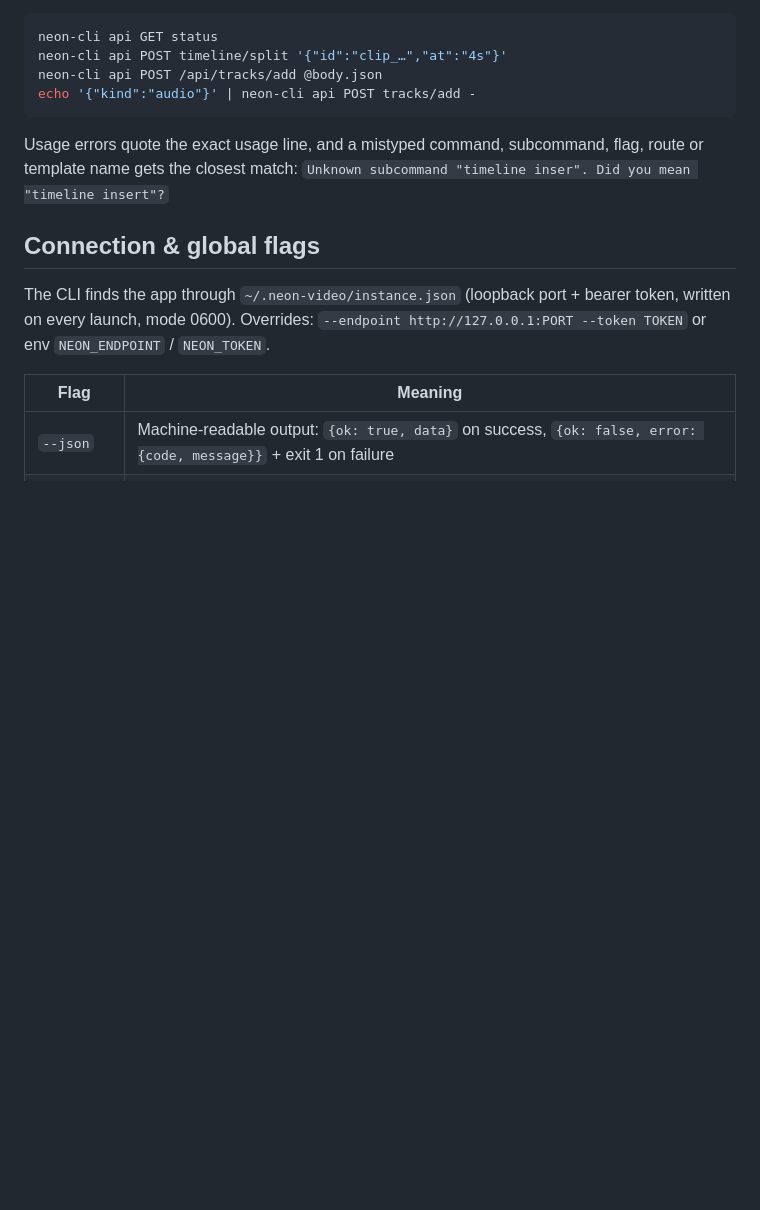
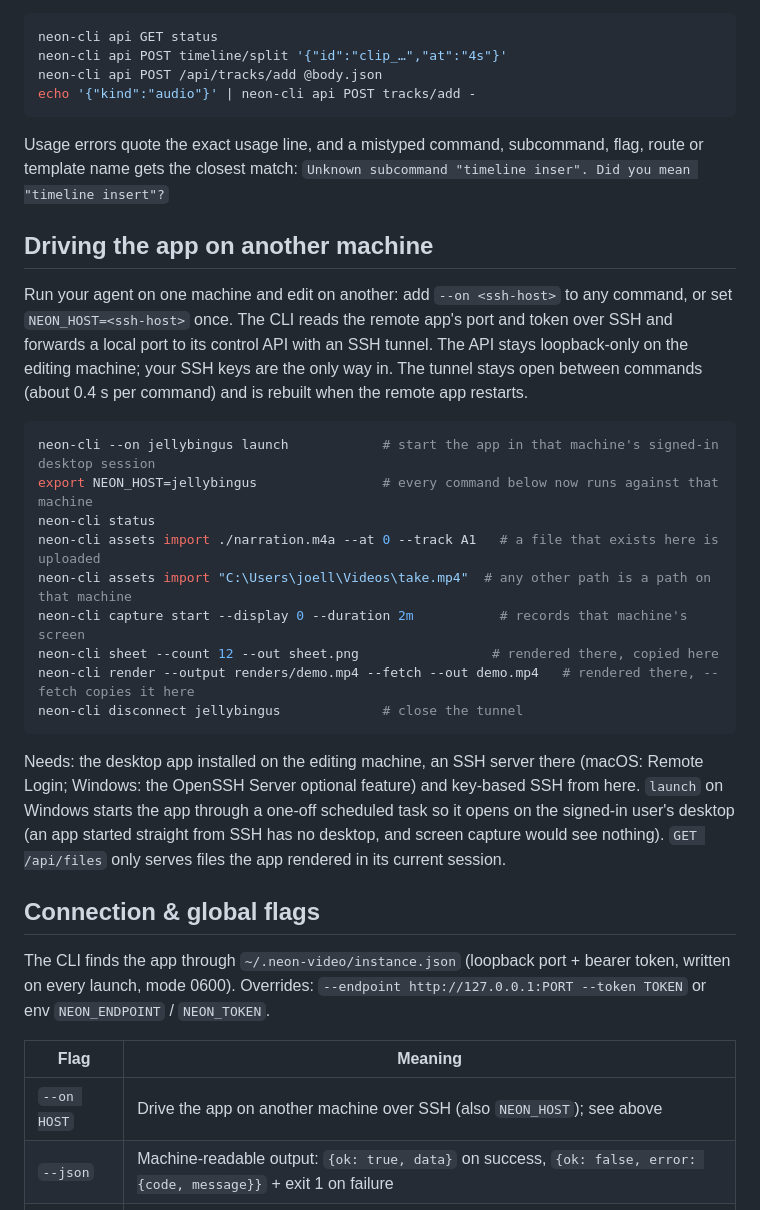
Before and after one commit to joe-lloyd/neon-video-studio, a Markdown page: docs/cli.md, the part around the change. Drawn GitHub-style; blank space fills up the shorter version.

Commit message:
docs: driving the app on another machine (--on / NEON_HOST)
Co-Authored-By: Claude Opus 5.5 <noreply@anthropic.com>

````diff
--- a/docs/cli.md
+++ b/docs/cli.md
@@ -64,6 +64,32 @@ echo '{"kind":"audio"}' | neon-cli api POST tracks/add -
 Usage errors quote the exact usage line, and a mistyped command, subcommand, flag, route or
 template name gets the closest match: `Unknown subcommand "timeline inser". Did you mean "timeline insert"?`
 
+## Driving the app on another machine
+
+Run your agent on one machine and edit on another: add `--on <ssh-host>` to any command, or set
+`NEON_HOST=<ssh-host>` once. The CLI reads the remote app's port and token over SSH and forwards a
+local port to its control API with an SSH tunnel. The API stays loopback-only on the editing
+machine; your SSH keys are the only way in. The tunnel stays open between commands (about 0.4 s
+per command) and is rebuilt when the remote app restarts.
+
+```bash
+neon-cli --on jellybingus launch            # start the app in that machine's signed-in desktop session
+export NEON_HOST=jellybingus                # every command below now runs against that machine
+neon-cli status
+neon-cli assets import ./narration.m4a --at 0 --track A1   # a file that exists here is uploaded
+neon-cli assets import "C:\Users\joell\Videos\take.mp4"  # any other path is a path on that machine
+neon-cli capture start --display 0 --duration 2m           # records that machine's screen
+neon-cli sheet --count 12 --out sheet.png                 # rendered there, copied here
+neon-cli render --output renders/demo.mp4 --fetch --out demo.mp4   # rendered there, --fetch copies it here
+neon-cli disconnect jellybingus             # close the tunnel
+```
+
+Needs: the desktop app installed on the editing machine, an SSH server there (macOS: Remote
+Login; Windows: the OpenSSH Server optional feature) and key-based SSH from here. `launch` on
+Windows starts the app through a one-off scheduled task so it opens on the signed-in user's
+desktop (an app started straight from SSH has no desktop, and screen capture would see nothing).
+`GET /api/files` only serves files the app rendered in its current session.
+
 ## Connection & global flags
 
 The CLI finds the app through `~/.neon-video/instance.json` (loopback port + bearer token, written
@@ -72,6 +98,7 @@ on every launch, mode 0600). Overrides: `--endpoint http://127.0.0.1:PORT --toke
 
 | Flag | Meaning |
 |---|---|
+| `--on HOST` | Drive the app on another machine over SSH (also `NEON_HOST`); see above |
 | `--json` | Machine-readable output: `{ok: true, data}` on success, `{ok: false, error: {code, message}}` + exit 1 on failure |
 | `--no-wait` | Don't block on long jobs (renders, AI); poll later with `render status` / `ai job` |
 | `-h`, `--help` | Full usage text |
````
Also changed, not shown: docs/screen-demos.md (+8 -0 lines), 1 other file.
